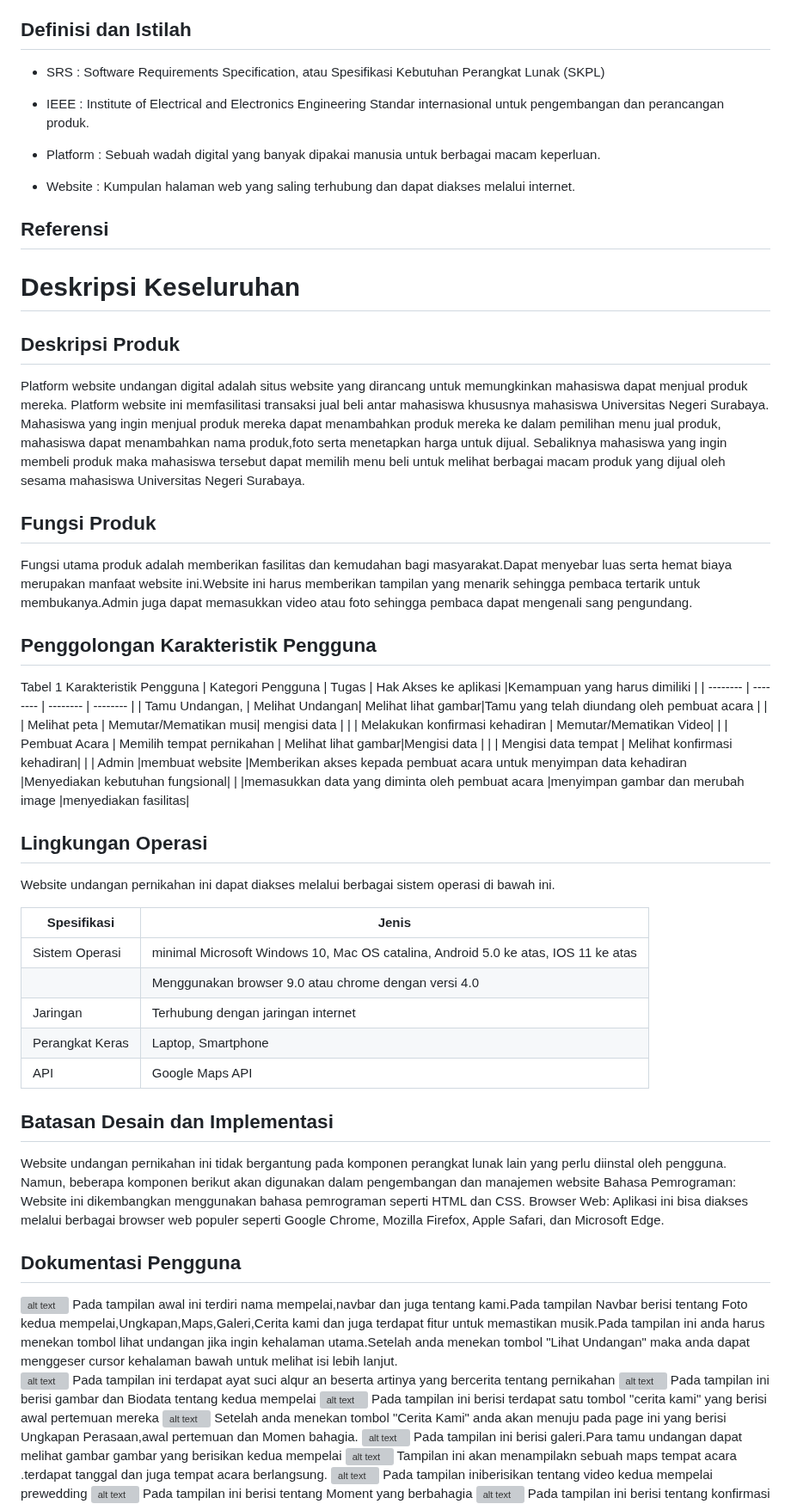
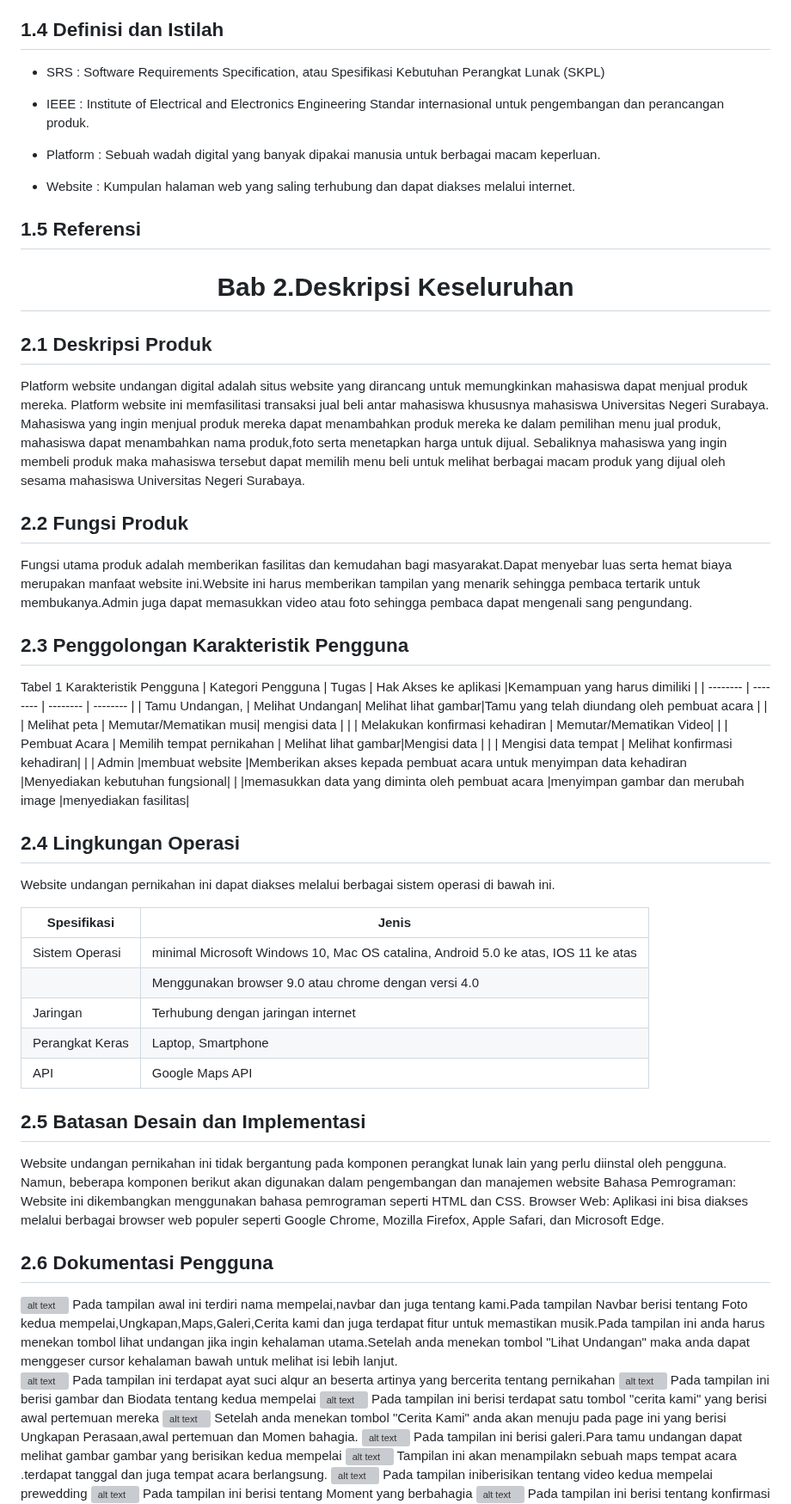
Before and after one commit to SeptianNurIkhsan/wedding.github.io, a Markdown page: README.md, the part around one of its changes. Shown at 86% size. Rendered like a GitHub page; grey boxes are pictures that could not be loaded.

```diff
--- a/README.md
+++ b/README.md
@@ -71,7 +77,7 @@ Platform website undangan digital adalah situs web yang dirancang khusus untuk m
   - Mudah Dikelola: Anda dapat dengan mudah melacak konfirmasi kehadiran, mengumpulkan RSVP, dan memantau tanggapan tamu melalui platform undangan digital.
 
 
-## Definisi dan Istilah
+## 1.4 Definisi dan Istilah
 
 - SRS	:	Software Requirements Specification, atau
 	   Spesifikasi Kebutuhan Perangkat Lunak (SKPL)
@@ -83,17 +89,20 @@ Platform website undangan digital adalah situs web yang dirancang khusus untuk m
 
 - Website	:	Kumpulan halaman web yang saling terhubung dan dapat diakses melalui internet.
 
-## Referensi
+## 1.5 Referensi
+<div align="center">
 
-# Deskripsi Keseluruhan
-## Deskripsi Produk
+# Bab 2.Deskripsi Keseluruhan
+</div>
+
+## 2.1 Deskripsi Produk
 Platform website undangan digital  adalah situs website yang dirancang  untuk memungkinkan mahasiswa dapat menjual produk mereka. Platform website ini memfasilitasi transaksi jual beli antar mahasiswa khususnya mahasiswa Universitas Negeri Surabaya. Mahasiswa yang ingin menjual produk mereka dapat menambahkan produk mereka ke dalam pemilihan menu jual produk, mahasiswa dapat menambahkan nama produk,foto serta menetapkan harga untuk dijual. Sebaliknya mahasiswa yang ingin membeli produk maka mahasiswa tersebut dapat memilih menu beli untuk melihat berbagai macam produk yang dijual oleh sesama mahasiswa Universitas Negeri Surabaya.
 
 
-## Fungsi Produk
+## 2.2 Fungsi Produk
 Fungsi utama produk adalah memberikan fasilitas dan kemudahan bagi masyarakat.Dapat menyebar luas serta hemat biaya merupakan manfaat website ini.Website ini harus memberikan tampilan yang menarik sehingga pembaca tertarik untuk membukanya.Admin juga dapat memasukkan video atau foto sehingga pembaca dapat mengenali sang pengundang.
 
-## Penggolongan Karakteristik Pengguna
+## 2.3 Penggolongan Karakteristik Pengguna
 Tabel 1 Karakteristik Pengguna
 | Kategori Pengguna | Tugas | Hak Akses ke aplikasi |Kemampuan yang harus dimiliki |
 | -------- | -------- | -------- | -------- |
@@ -106,7 +115,7 @@ Tabel 1 Karakteristik Pengguna
 |  |memasukkan data yang diminta oleh pembuat acara |menyimpan gambar dan merubah image |menyediakan fasilitas|
 
 
-## Lingkungan Operasi
+## 2.4 Lingkungan Operasi
 Website undangan pernikahan ini dapat diakses melalui berbagai sistem operasi di bawah ini.
 
 
@@ -119,12 +128,12 @@ Website undangan pernikahan ini dapat diakses melalui berbagai sistem operasi di
 | API | Google Maps API|
 
 
-## Batasan Desain dan Implementasi
+## 2.5 Batasan Desain dan Implementasi
 Website undangan pernikahan ini tidak bergantung pada komponen perangkat lunak lain yang perlu diinstal oleh pengguna. Namun, beberapa komponen berikut akan digunakan dalam pengembangan dan manajemen website
 Bahasa Pemrograman: Website ini dikembangkan menggunakan bahasa pemrograman seperti HTML dan CSS.
 Browser Web: Aplikasi ini bisa diakses melalui berbagai browser web populer seperti Google Chrome, Mozilla Firefox, Apple Safari, dan Microsoft Edge.
 
-## Dokumentasi Pengguna
+## 2.6 Dokumentasi Pengguna
 ![alt text](https://github.com/SeptianNurIkhsan/wedding.github.io/blob/main/web%201.png)
 Pada tampilan awal ini terdiri nama mempelai,navbar dan juga tentang kami.Pada tampilan Navbar berisi tentang Foto kedua mempelai,Ungkapan,Maps,Galeri,Cerita kami dan juga terdapat fitur untuk memastikan musik.Pada tampilan ini anda harus menekan tombol lihat undangan jika ingin kehalaman utama.Setelah anda menekan tombol "Lihat Undangan" maka anda dapat menggeser cursor kehalaman bawah untuk melihat isi lebih lanjut.
 ![alt text](https://github.com/SeptianNurIkhsan/wedding.github.io/blob/main/web%202.png)
```
Also changed, not shown: other parts of README.md (+81 -30 lines).
